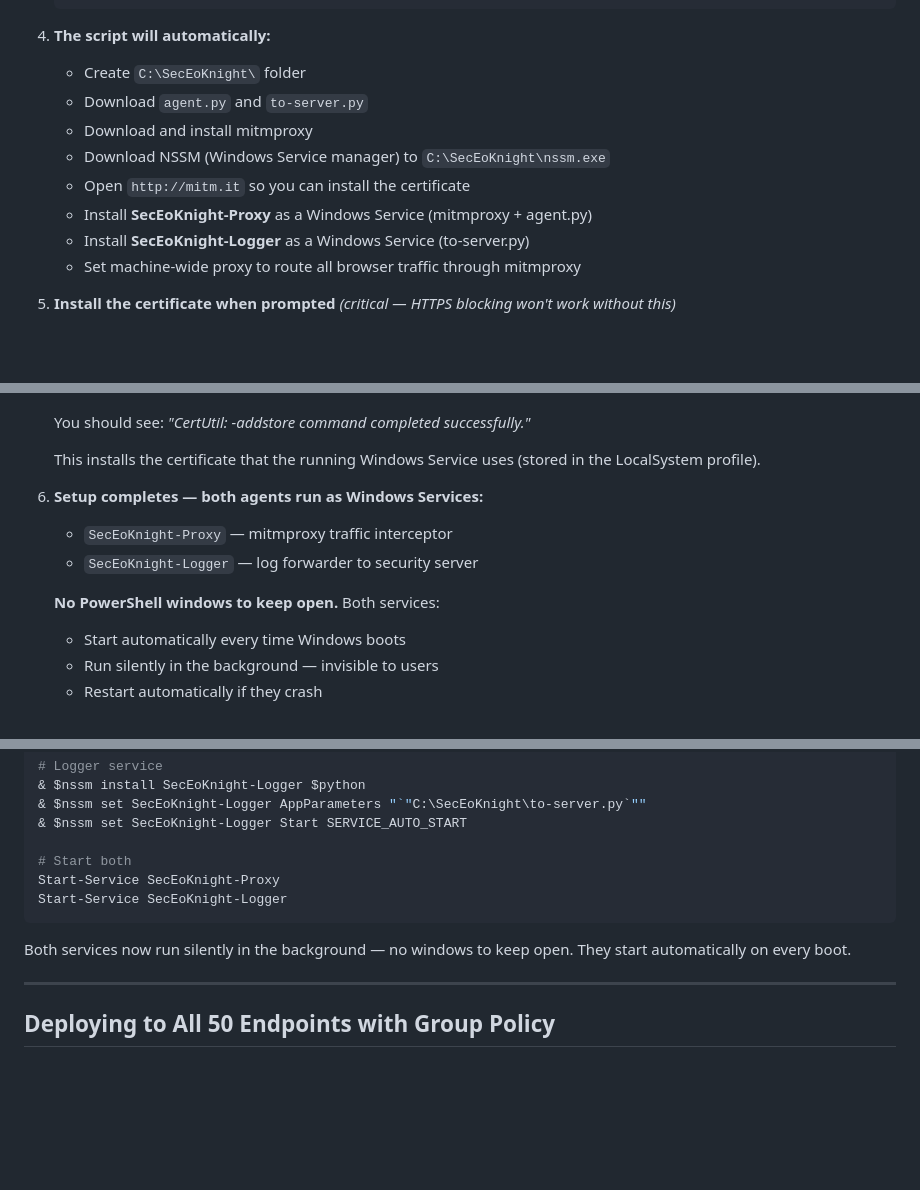
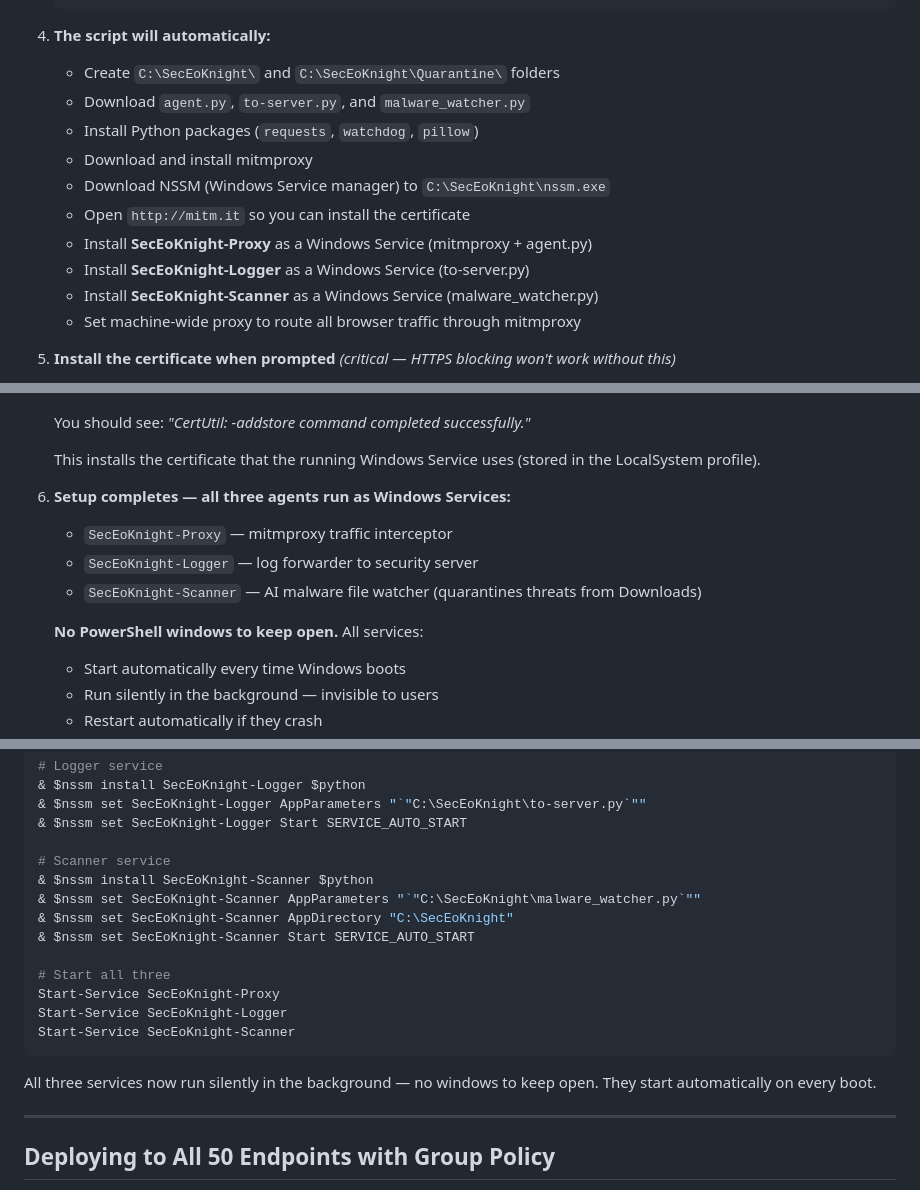
Before and after one commit to Seceo-Knight/seceoknight-url-filter, a Markdown page: README.md, 3 parts joined by grey strips. Rendered like a GitHub page; blank space fills up the shorter version.

````diff
--- a/README.md
+++ b/README.md
@@ -444,13 +445,15 @@ git push
    ```
 
 4. **The script will automatically:**
-   - Create `C:\SecEoKnight\` folder
-   - Download `agent.py` and `to-server.py`
+   - Create `C:\SecEoKnight\` and `C:\SecEoKnight\Quarantine\` folders
+   - Download `agent.py`, `to-server.py`, and `malware_watcher.py`
+   - Install Python packages (`requests`, `watchdog`, `pillow`)
    - Download and install mitmproxy
    - Download NSSM (Windows Service manager) to `C:\SecEoKnight\nssm.exe`
    - Open `http://mitm.it` so you can install the certificate
    - Install **SecEoKnight-Proxy** as a Windows Service (mitmproxy + agent.py)
    - Install **SecEoKnight-Logger** as a Windows Service (to-server.py)
+   - Install **SecEoKnight-Scanner** as a Windows Service (malware_watcher.py)
    - Set machine-wide proxy to route all browser traffic through mitmproxy
 
 5. **Install the certificate when prompted** *(critical — HTTPS blocking won't work without this)*
@@ -480,11 +483,12 @@ git push
 
    This installs the certificate that the running Windows Service uses (stored in the LocalSystem profile).
 
-6. **Setup completes — both agents run as Windows Services:**
+6. **Setup completes — all three agents run as Windows Services:**
    - `SecEoKnight-Proxy` — mitmproxy traffic interceptor
    - `SecEoKnight-Logger` — log forwarder to security server
+   - `SecEoKnight-Scanner` — AI malware file watcher (quarantines threats from Downloads)
 
-   **No PowerShell windows to keep open.** Both services:
+   **No PowerShell windows to keep open.** All services:
    - Start automatically every time Windows boots
    - Run silently in the background — invisible to users
    - Restart automatically if they crash
@@ -563,12 +567,19 @@ $python   = (Get-Command python).Source
 & $nssm set SecEoKnight-Logger AppParameters "`"C:\SecEoKnight\to-server.py`""
 & $nssm set SecEoKnight-Logger Start SERVICE_AUTO_START
 
-# Start both
+# Scanner service
+& $nssm install SecEoKnight-Scanner $python
+& $nssm set SecEoKnight-Scanner AppParameters "`"C:\SecEoKnight\malware_watcher.py`""
+& $nssm set SecEoKnight-Scanner AppDirectory "C:\SecEoKnight"
+& $nssm set SecEoKnight-Scanner Start SERVICE_AUTO_START
+
+# Start all three
 Start-Service SecEoKnight-Proxy
 Start-Service SecEoKnight-Logger
+Start-Service SecEoKnight-Scanner
 ```
 
-Both services now run silently in the background — no windows to keep open. They start automatically on every boot.
+All three services now run silently in the background — no windows to keep open. They start automatically on every boot.
 
 ---
 
````
Also changed, not shown: other parts of README.md (+8 -4 lines).
